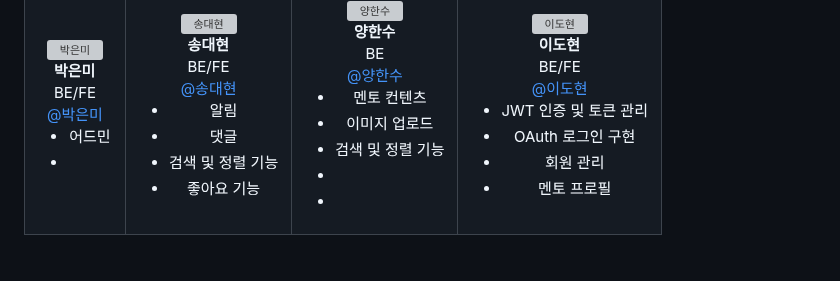
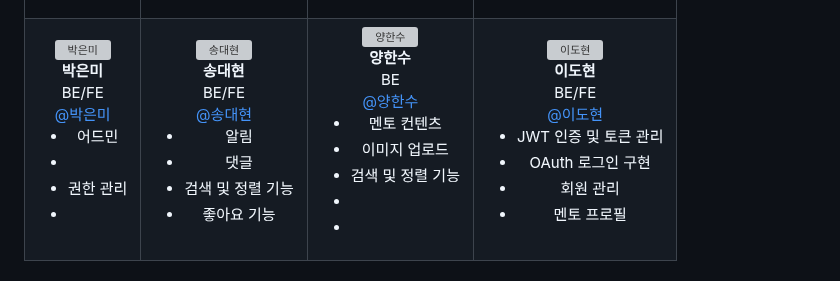
Before and after one commit to ldh9709/GREW, a Markdown page: README.md, the part around the change. Drawn GitHub-style; grey boxes are pictures that could not be loaded.

```diff
--- a/README.md
+++ b/README.md
@@ -75,6 +75,7 @@
       <a href="https://github.com/lunius94">@박은미</a><br>
       <ul>
         <li>어드민<li>
+        <li>권한 관리<li>
       </ul>
     </td>
     <td align="center">
```
